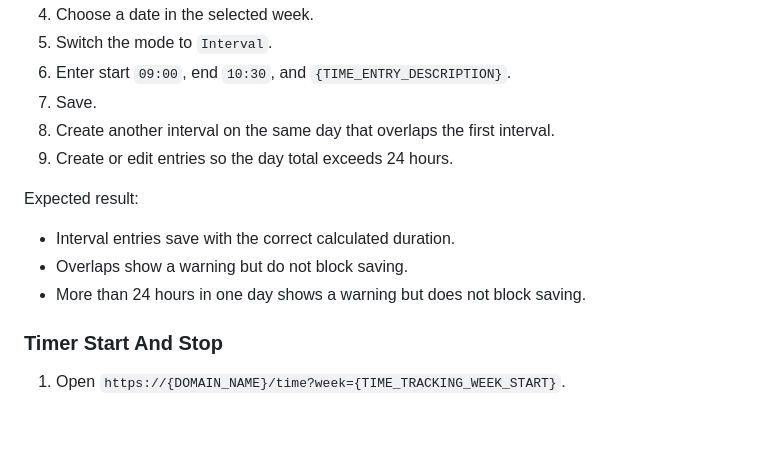
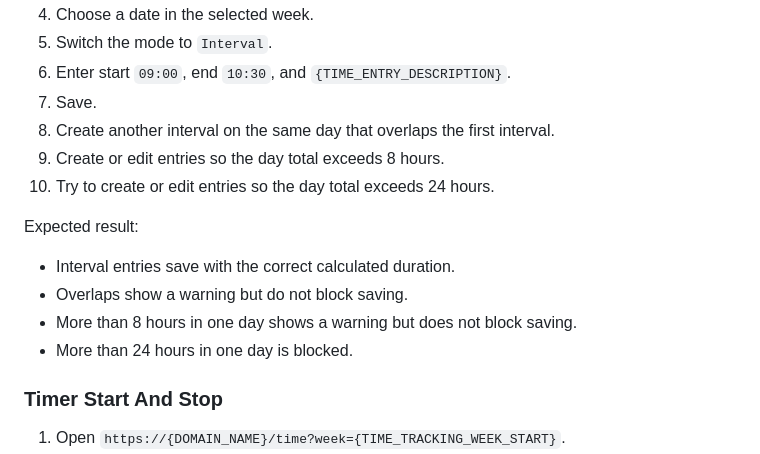
Before and after one commit to rolloutit/sheet-happens, a Markdown page: docs/manual-qa-test-plan.md, the part around the change. Rendered like a GitHub page; blank space fills up the shorter version.

Commit message:
docs(qa): cover daily time limits

```diff
--- a/docs/manual-qa-test-plan.md
+++ b/docs/manual-qa-test-plan.md
@@ -342,13 +342,15 @@ Expected result:
 6. Enter start `09:00`, end `10:30`, and `{TIME_ENTRY_DESCRIPTION}`.
 7. Save.
 8. Create another interval on the same day that overlaps the first interval.
-9. Create or edit entries so the day total exceeds 24 hours.
+9. Create or edit entries so the day total exceeds 8 hours.
+10. Try to create or edit entries so the day total exceeds 24 hours.
 
 Expected result:
 
 - Interval entries save with the correct calculated duration.
 - Overlaps show a warning but do not block saving.
-- More than 24 hours in one day shows a warning but does not block saving.
+- More than 8 hours in one day shows a warning but does not block saving.
+- More than 24 hours in one day is blocked.
 
 ### Timer Start And Stop
 
```
